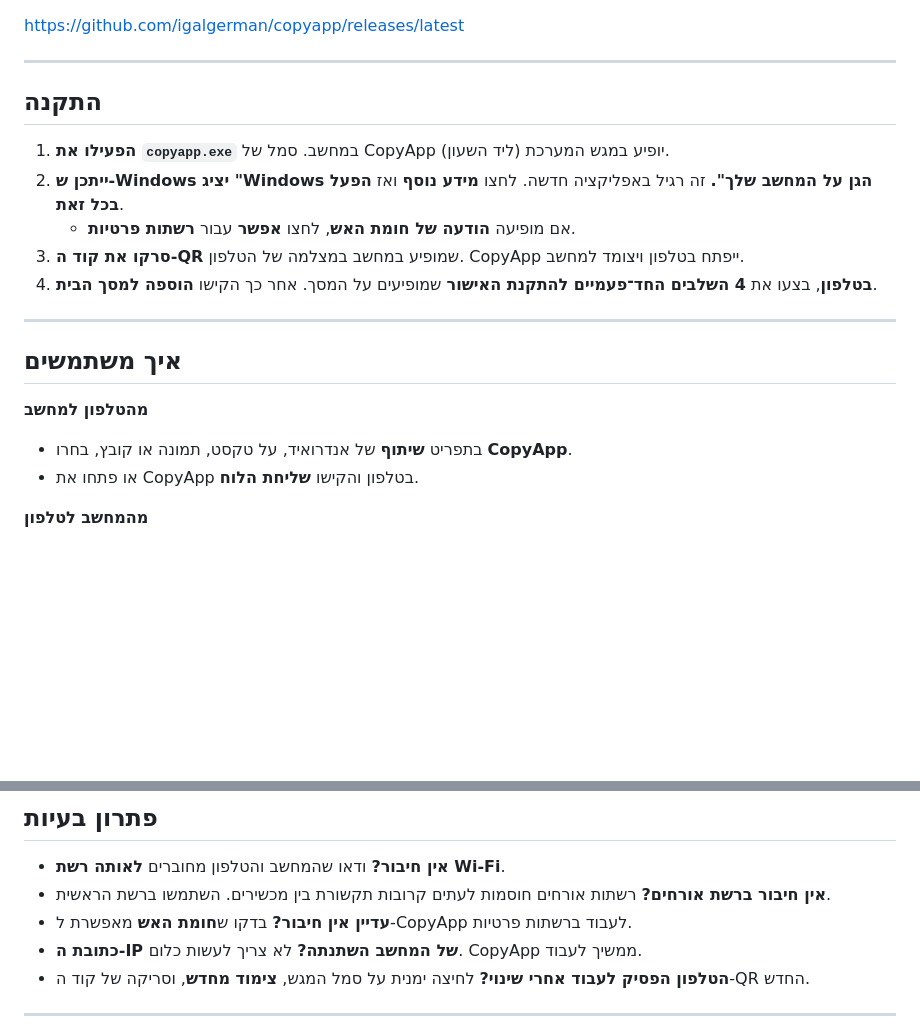
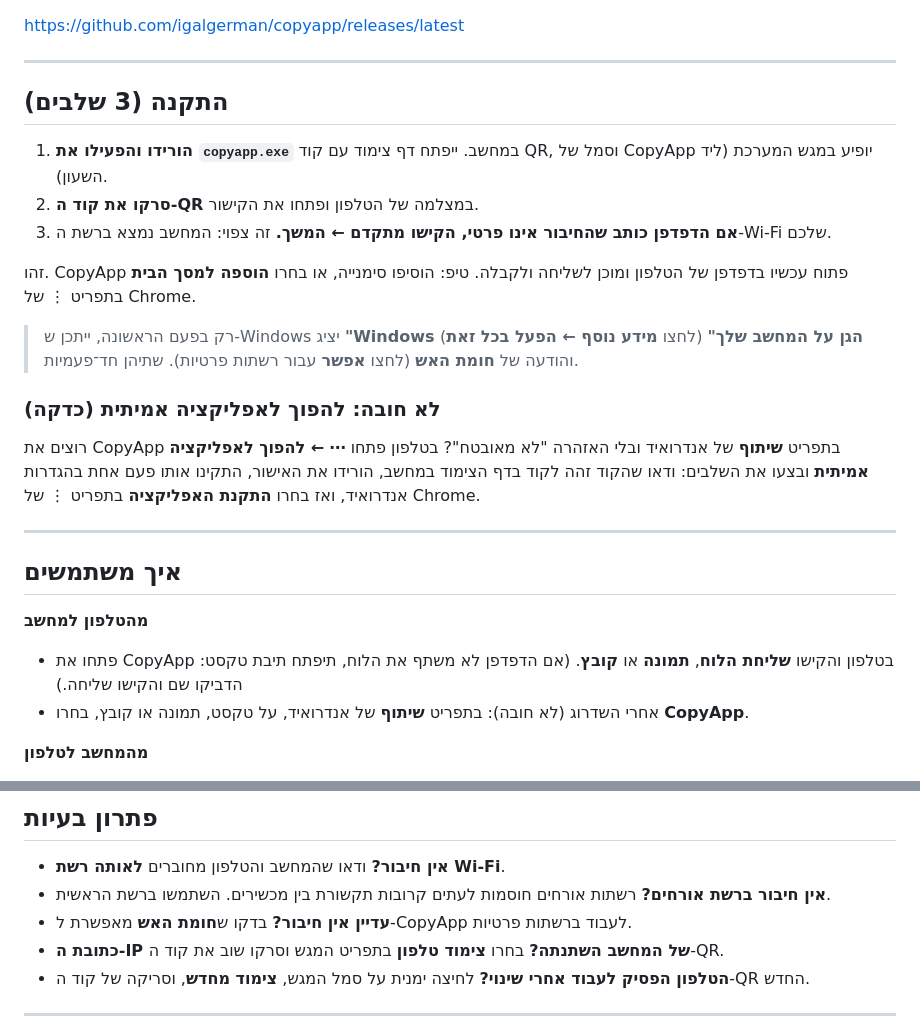
Before and after one commit to igalgerman/copyapp, a Markdown page: README.he.md, 2 parts joined by grey strips. GitHub-like rendering; blank space fills up the shorter version.

```diff
--- a/README.he.md
+++ b/README.he.md
@@ -20,21 +20,26 @@ https://github.com/igalgerman/copyapp/releases/latest
 
 ---
 
-## התקנה
+## התקנה (3 שלבים)
 
-1. **הפעילו את <code dir="ltr">copyapp.exe</code>** במחשב. סמל של CopyApp יופיע במגש המערכת (ליד השעון).
-2. **ייתכן ש‑Windows יציג "Windows הגן על המחשב שלך".** זה רגיל באפליקציה חדשה. לחצו **מידע נוסף** ואז **הפעל בכל זאת**.
-   - אם מופיעה **הודעה של חומת האש**, לחצו **אפשר** עבור **רשתות פרטיות**.
-3. **סרקו את קוד ה‑QR** שמופיע במחשב במצלמה של הטלפון. CopyApp ייפתח בטלפון ויצומד למחשב.
-4. **בטלפון**, בצעו את **4 השלבים החד־פעמיים להתקנת האישור** שמופיעים על המסך. אחר כך הקישו **הוספה למסך הבית**.
+1. **הורידו והפעילו את <code dir="ltr">copyapp.exe</code>** במחשב. ייפתח דף צימוד עם קוד QR, וסמל של CopyApp יופיע במגש המערכת (ליד השעון).
+2. **סרקו את קוד ה‑QR** במצלמה של הטלפון ופתחו את הקישור.
+3. **אם הדפדפן כותב שהחיבור אינו פרטי, הקישו מתקדם ← המשך.** זה צפוי: המחשב נמצא ברשת ה‑Wi‑Fi שלכם.
+
+זהו. CopyApp פתוח עכשיו בדפדפן של הטלפון ומוכן לשליחה ולקבלה. טיפ: הוסיפו סימנייה, או בחרו **הוספה למסך הבית** בתפריט ⋮ של Chrome.
+
+> רק בפעם הראשונה, ייתכן ש‑Windows יציג **"Windows הגן על המחשב שלך"** (לחצו **מידע נוסף ← הפעל בכל זאת**) והודעה של **חומת האש** (לחצו **אפשר** עבור רשתות פרטיות). שתיהן חד־פעמיות.
+
+### לא חובה: להפוך לאפליקציה אמיתית (כדקה)
+
+רוצים את CopyApp בתפריט **שיתוף** של אנדרואיד ובלי האזהרה "לא מאובטח"? בטלפון פתחו **⋯ ← להפוך לאפליקציה אמיתית** ובצעו את השלבים: ודאו שהקוד זהה לקוד בדף הצימוד במחשב, הורידו את האישור, התקינו אותו פעם אחת בהגדרות אנדרואיד, ואז בחרו **התקנת האפליקציה** בתפריט ⋮ של Chrome.
 
 ---
-
 ## איך משתמשים
 
 **מהטלפון למחשב**
-- בתפריט **שיתוף** של אנדרואיד, על טקסט, תמונה או קובץ, בחרו **CopyApp**.
-- או פתחו את CopyApp בטלפון והקישו **שליחת הלוח**.
+- פתחו את CopyApp בטלפון והקישו **שליחת הלוח**, **תמונה** או **קובץ**. (אם הדפדפן לא משתף את הלוח, תיפתח תיבת טקסט: הדביקו שם והקישו שליחה.)
+- אחרי השדרוג (לא חובה): בתפריט **שיתוף** של אנדרואיד, על טקסט, תמונה או קובץ, בחרו **CopyApp**.
 
 **מהמחשב לטלפון**
 - לחצו <bdi dir="ltr">**Ctrl+Alt+C**</bdi> כדי לשלוח לטלפון את מה שיש בלוח של המחשב.
@@ -69,7 +74,7 @@ https://github.com/igalgerman/copyapp/releases/latest
 - **אין חיבור?** ודאו שהמחשב והטלפון מחוברים **לאותה רשת Wi‑Fi**.
 - **אין חיבור ברשת אורחים?** רשתות אורחים חוסמות לעתים קרובות תקשורת בין מכשירים. השתמשו ברשת הראשית.
 - **עדיין אין חיבור?** בדקו ש**חומת האש** מאפשרת ל‑CopyApp לעבוד ברשתות פרטיות.
-- **כתובת ה‑IP של המחשב השתנתה?** לא צריך לעשות כלום. CopyApp ממשיך לעבוד.
+- **כתובת ה‑IP של המחשב השתנתה?** בחרו **צימוד טלפון** בתפריט המגש וסרקו שוב את קוד ה‑QR.
 - **הטלפון הפסיק לעבוד אחרי שינוי?** לחיצה ימנית על סמל המגש, **צימוד מחדש**, וסריקה של קוד ה‑QR החדש.
 
 ---
```
Also changed, not shown: README.md (+15 -10 lines), README.ru.md (+15 -10 lines).
